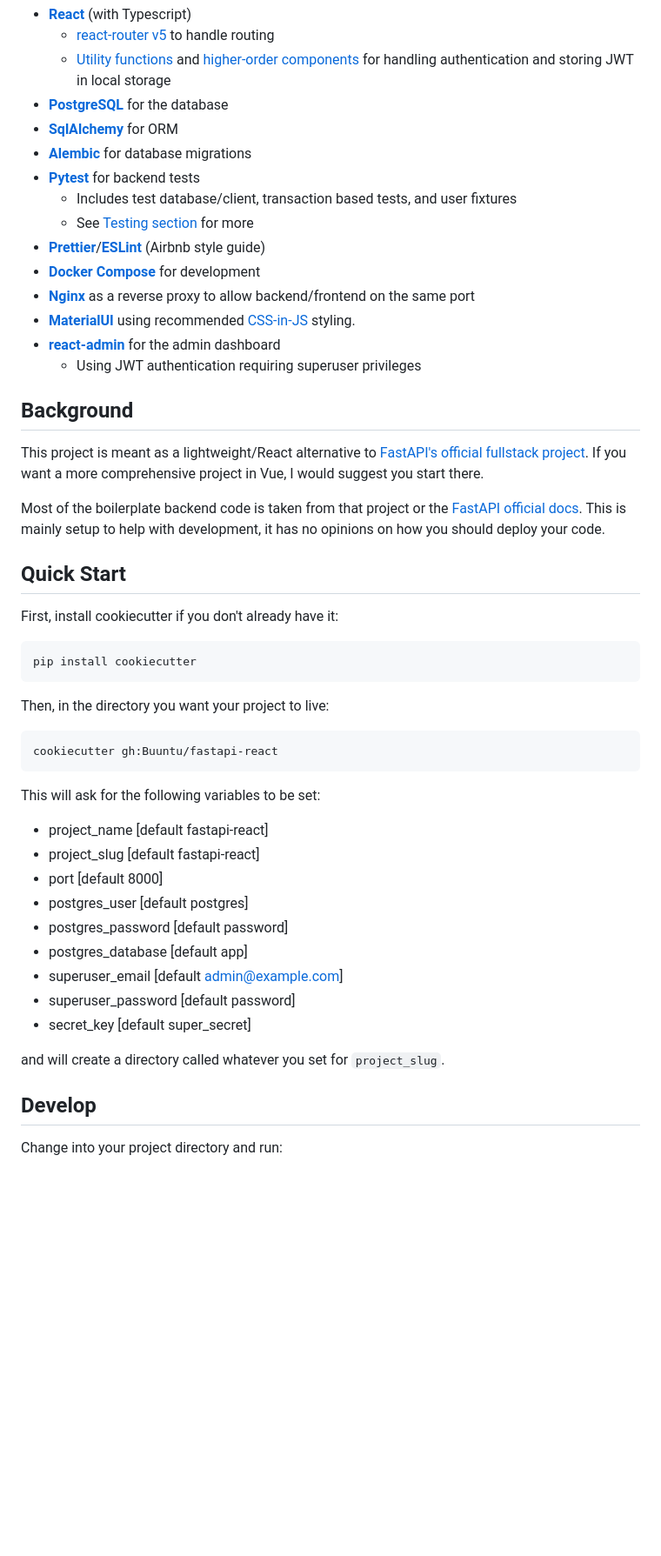
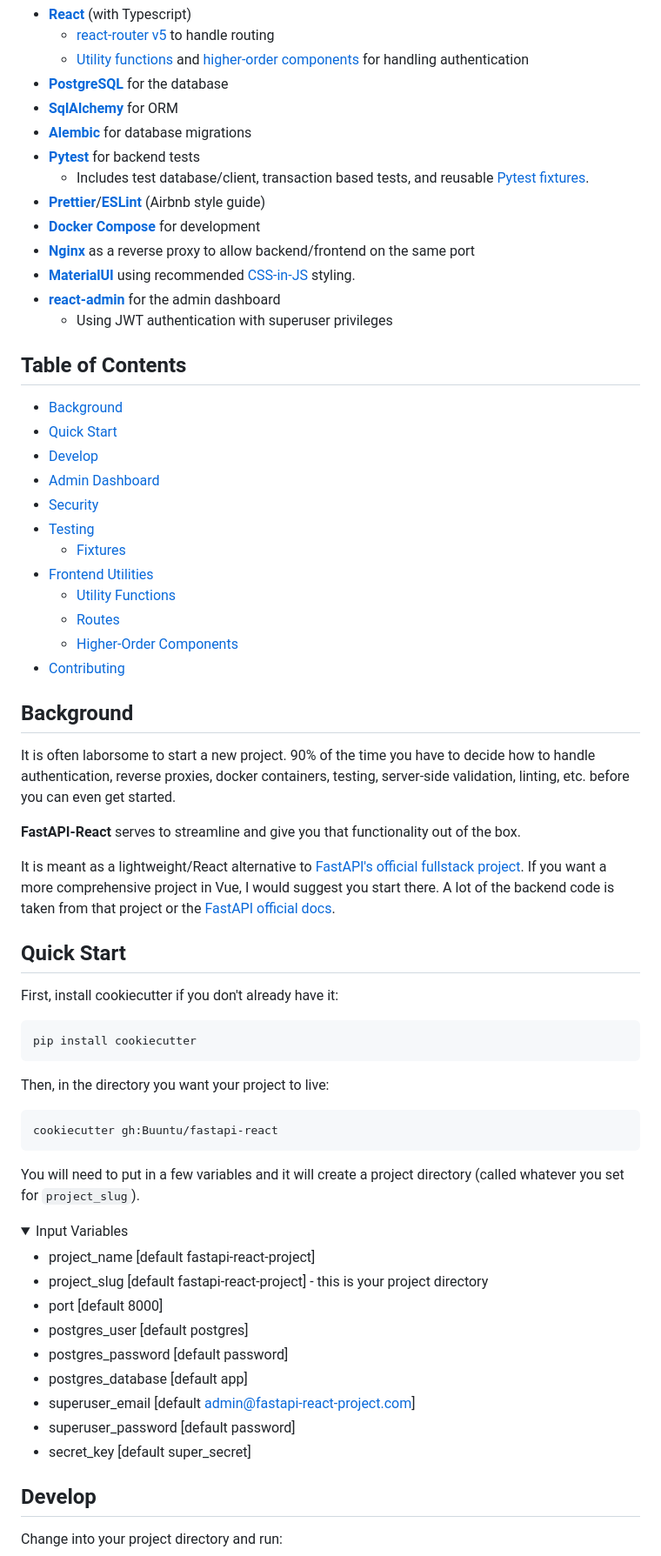
Before and after one commit to Buuntu/fastapi-react, a Markdown page: README.md, the part around the change printed below. Shown: that part at 87% size. Drawn GitHub-style; folded sections open; blank space fills up the shorter version.

````diff
--- a/README.md
+++ b/README.md
@@ -19,14 +23,14 @@ using a modern stack.
 - **[React](https://reactjs.org/)** (with Typescript)
   - [react-router v5](https://reacttraining.com/react-router/) to handle routing
-  - [Utility functions](##Frontend-Utilities) and [higher-order components](##Higher-Order-Components) for
-    handling authentication and storing JWT in local storage
+  - [Utility functions](#Frontend-Utilities) and [higher-order
+    components](#Higher-Order-Components) for handling authentication
 - **[PostgreSQL](https://www.postgresql.org/)** for the database
 - **[SqlAlchemy](https://www.sqlalchemy.org/)** for ORM
 - **[Alembic](https://alembic.sqlalchemy.org/en/latest/)** for database
   migrations
 - **[Pytest](https://docs.pytest.org/en/latest/)** for backend tests
-  - Includes test database/client, transaction based tests, and user fixtures
-  - See [Testing section](##Testing) for more
+  - Includes test database/client, transaction based tests, and reusable [Pytest
+    fixtures](#fixtures).
 - **[Prettier](https://prettier.io/)**/**[ESLint](https://eslint.org/)** (Airbnb
   style guide)
 - **[Docker Compose](https://docs.docker.com/compose/)** for development
@@ -36,18 +40,37 @@ using a modern stack.
   [CSS-in-JS](https://material-ui.com/styles/basics/) styling.
 - **[react-admin](https://github.com/marmelab/react-admin)** for the admin
   dashboard
-  - Using JWT authentication requiring superuser privileges
+  - Using JWT authentication with superuser privileges
+
+## Table of Contents
+
+- [Background](#background)
+- [Quick Start](#quick-start)
+- [Develop](#develop)
+- [Admin Dashboard](#admin-dashboard)
+- [Security](#security)
+- [Testing](#testing)
+  - [Fixtures](#fixtures)
+- [Frontend Utilities](#frontend-utilities)
+  - [Utility Functions](#utility-functions)
+  - [Routes](#routes)
+  - [Higher-Order Components](#higher-order-components)
+- [Contributing](#contributing)
 
 ## Background
 
-This project is meant as a lightweight/React alternative to [FastAPI's official
-fullstack project](https://github.com/tiangolo/full-stack-fastapi-postgresql).
-If you want a more comprehensive project in Vue, I would suggest you start
-there.
+It is often laborsome to start a new project. 90% of the time you have to decide
+how to handle authentication, reverse proxies, docker containers, testing,
+server-side validation, linting, etc. before you can even get started.
 
-Most of the boilerplate backend code is taken from that project or the [FastAPI
-official docs](https://fastapi.tiangolo.com/). This is mainly setup to help with
-development, it has no opinions on how you should deploy your code.
+**FastAPI-React** serves to streamline and give you that functionality out of
+the box.
+
+It is meant as a lightweight/React alternative to [FastAPI's official fullstack
+project](https://github.com/tiangolo/full-stack-fastapi-postgresql). If you want
+a more comprehensive project in Vue, I would suggest you start there. A lot of
+the backend code is taken from that project or the [FastAPI official
+docs](https://fastapi.tiangolo.com/).
 
 ## Quick Start
 
@@ -63,19 +86,22 @@ Then, in the directory you want your project to live:
 cookiecutter gh:Buuntu/fastapi-react
 ```
 
-This will ask for the following variables to be set:
+You will need to put in a few variables and it will create a project directory
+(called whatever you set for `project_slug`).
 
-- project_name [default fastapi-react]
-- project_slug [default fastapi-react]
+<details><summary>Input Variables</summary>
+
+- project_name [default fastapi-react-project]
+- project_slug [default fastapi-react-project] - this is your project directory
 - port [default 8000]
 - postgres_user [default postgres]
 - postgres_password [default password]
 - postgres_database [default app]
-- superuser_email [default admin@example.com]
+- superuser_email [default admin@fastapi-react-project.com]
 - superuser_password [default password]
 - secret_key [default super_secret]
 
-and will create a directory called whatever you set for `project_slug`.
+</details>
 
 ## Develop
 
````
Also changed, not shown: other parts of README.md (+73 -34 lines), assets/create-react-app.png, 7 other files.
